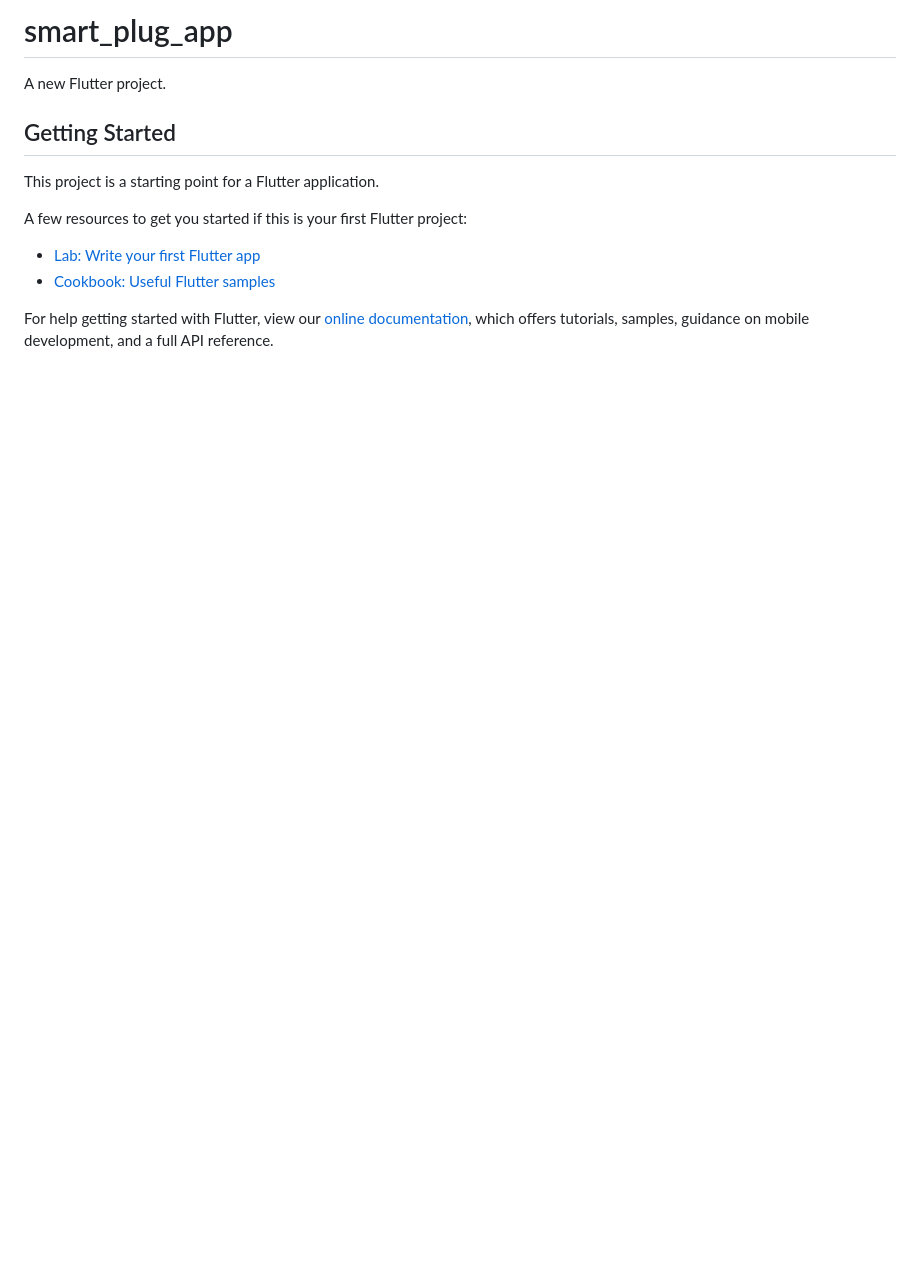
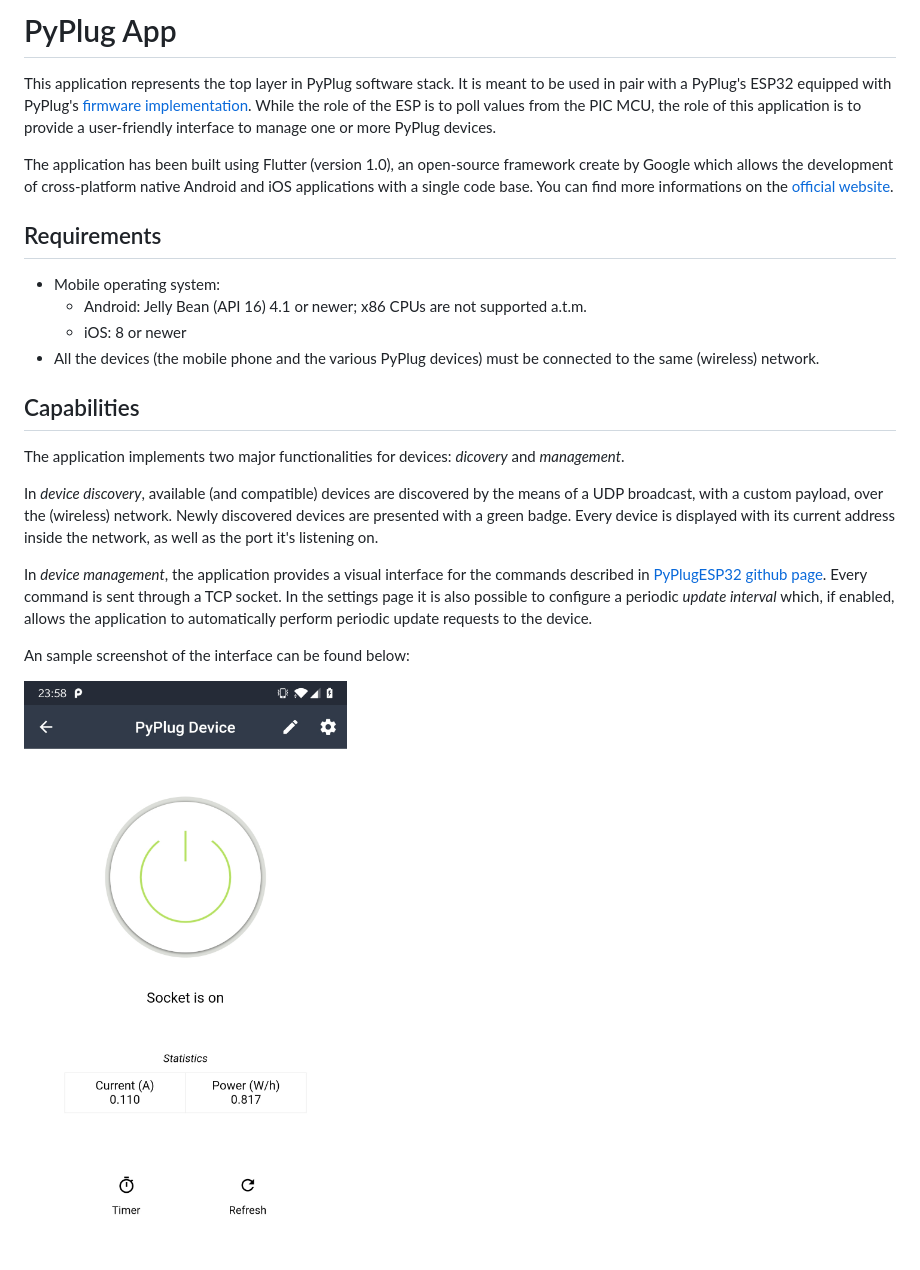
Before and after one commit to aleeraser/PyPlugApp, a Markdown page: README.md, the part around the change. Rendered like a GitHub page; pictures changed too: assets/images/samples/sample.png (added); blank space fills up the shorter version.

```diff
--- a/README.md
+++ b/README.md
@@ -1,16 +1,25 @@
-# smart_plug_app
+# PyPlug App
 
-A new Flutter project.
+This application represents the top layer in PyPlug software stack. It is meant to be used in pair with a PyPlug's ESP32 equipped with PyPlug's [firmware implementation](https://github.com/Maldus512/PyPlugESP32). While the role of the ESP is to poll values from the PIC MCU, the role of this application is to provide a user-friendly interface to manage one or more PyPlug devices.
 
-## Getting Started
+The application has been built using Flutter (version 1.0), an open-source framework create by Google which allows the development of cross-platform native Android and iOS applications with a single code base.
+You can find more informations on the [official website](http://flutter.io/).
 
-This project is a starting point for a Flutter application.
+## Requirements
 
-A few resources to get you started if this is your first Flutter project:
+- Mobile operating system:
+  - Android: Jelly Bean (API 16) 4.1 or newer; x86 CPUs are not supported a.t.m.
+  - iOS: 8 or newer
+- All the devices (the mobile phone and the various PyPlug devices) must be connected to the same (wireless) network.
 
-- [Lab: Write your first Flutter app](https://flutter.io/docs/get-started/codelab)
-- [Cookbook: Useful Flutter samples](https://flutter.io/docs/cookbook)
+## Capabilities
 
-For help getting started with Flutter, view our
-[online documentation](https://flutter.io/docs), which offers tutorials,
-samples, guidance on mobile development, and a full API reference.
+The application implements two major functionalities for devices: *dicovery* and *management*.
+
+In *device discovery*, available (and compatible) devices are discovered by the means of a UDP broadcast, with a custom payload, over the (wireless) network. Newly discovered devices are presented with a green badge. Every device is displayed with its current address inside the network, as well as the port it's listening on.
+
+In *device management*, the application provides a visual interface for the commands described in [PyPlugESP32 github page](https://github.com/Maldus512/PyPlugESP32). Every command is sent through a TCP socket. In the settings page it is also possible to configure a periodic *update interval* which, if enabled, allows the application to automatically perform periodic update requests to the device.
+
+An sample screenshot of the interface can be found below:
+
+![application_sample](/assets/images/samples/sample.png)
```
